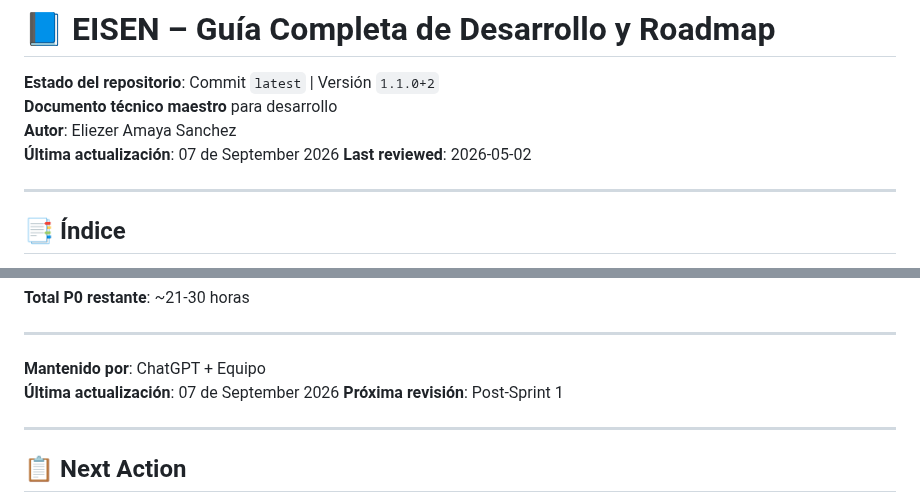
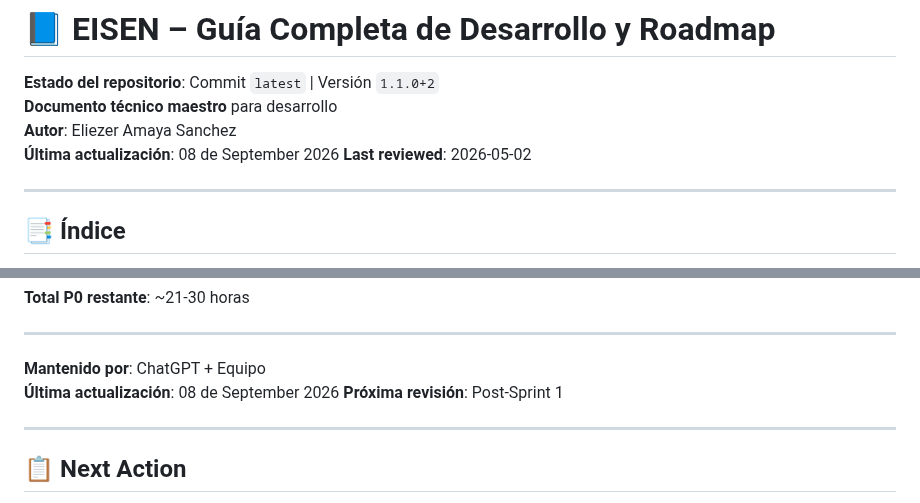
Before and after one commit to eliezeramaya/eisen, a Markdown page: docs/project_status.md, 2 parts joined by grey strips. Drawn GitHub-style.

Commit message:
🤖 Auto-update project status [2026-09-08]
- Updated metrics and progress
- Automated daily update

```diff
--- a/docs/project_status.md
+++ b/docs/project_status.md
@@ -3,7 +3,7 @@
 **Estado del repositorio**: Commit `latest` | Versión `1.1.0+2`
 **Documento técnico maestro** para desarrollo
 **Autor**: Eliezer Amaya Sanchez
-**Última actualización**: 07 de September 2026
+**Última actualización**: 08 de September 2026
 **Last reviewed**: 2026-05-02
 
 ---
@@ -2730,7 +2730,7 @@ Este documento representa el estado completo del proyecto **Eisen** con las últ
 ---
 
 **Mantenido por**: ChatGPT + Equipo
-**Última actualización**: 07 de September 2026
+**Última actualización**: 08 de September 2026
 **Próxima revisión**: Post-Sprint 1
 
 ---
```
